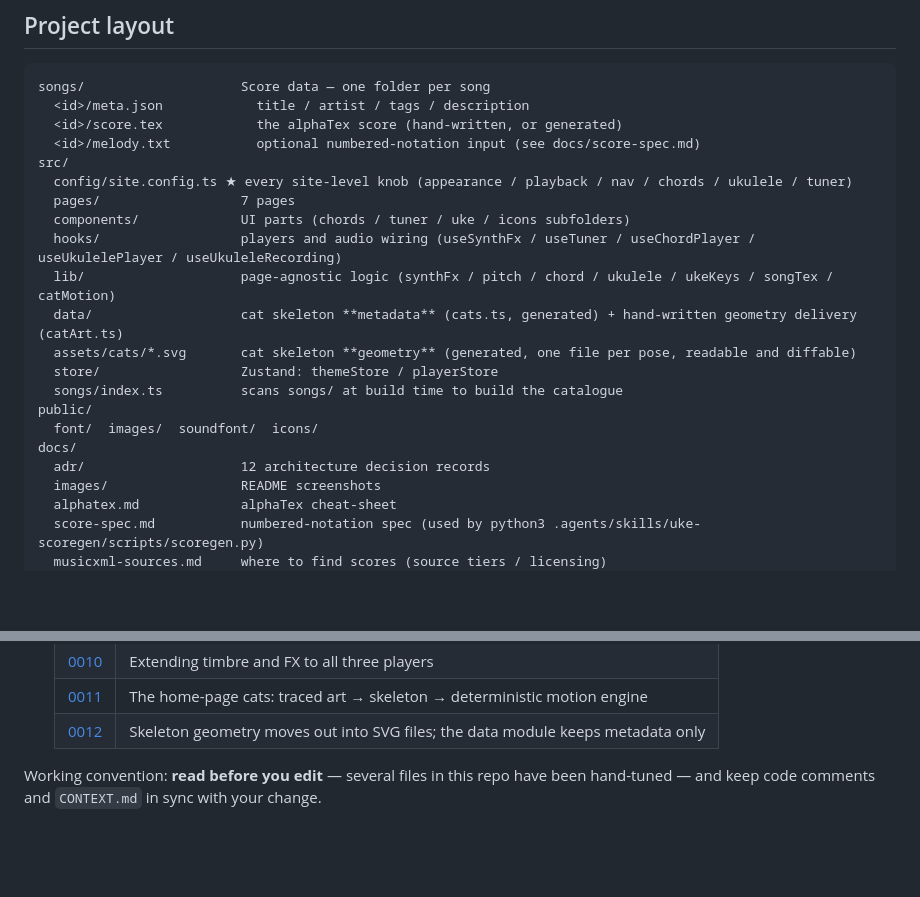
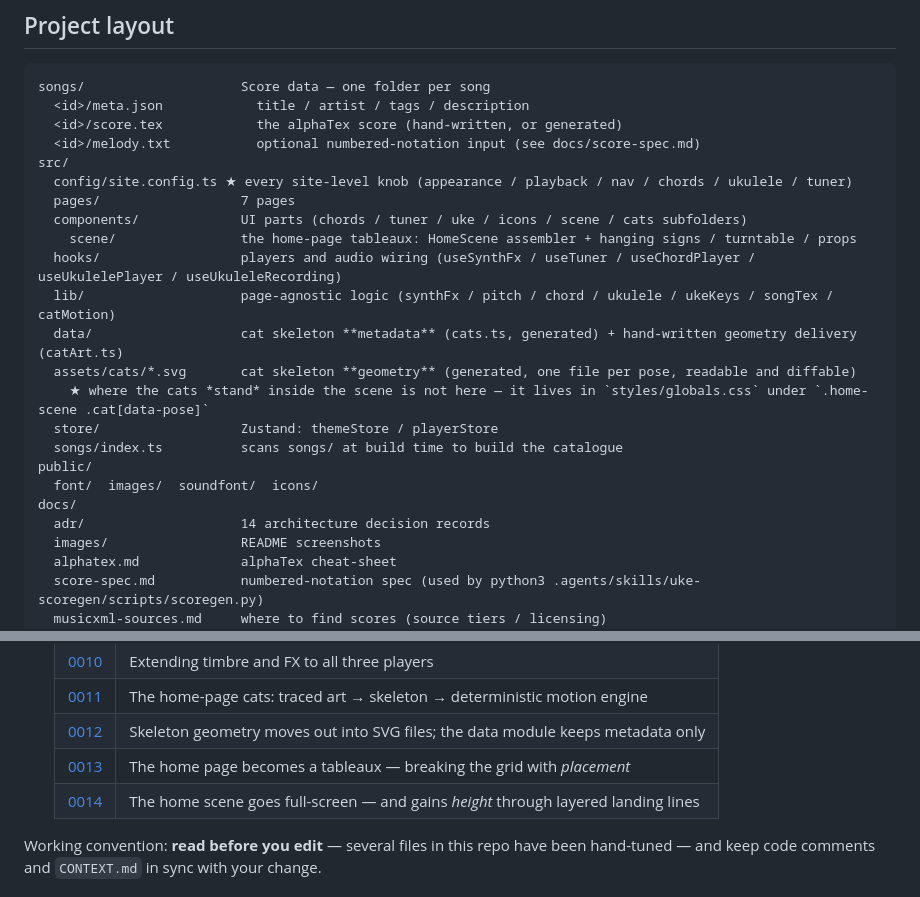
Before and after one commit to yuanruixin/ukulele-isle, a Markdown page: README.en.md, 2 parts joined by grey strips. Rendered like a GitHub page; blank space fills up the shorter version.

Commit message:
feat: cats coffee scene

```diff
--- a/README.en.md
+++ b/README.en.md
@@ -74,17 +75,19 @@ songs/                    Score data — one folder per song
 src/
   config/site.config.ts ★ every site-level knob (appearance / playback / nav / chords / ukulele / tuner)
   pages/                  7 pages
-  components/             UI parts (chords / tuner / uke / icons subfolders)
+  components/             UI parts (chords / tuner / uke / icons / scene / cats subfolders)
+    scene/                the home-page tableaux: HomeScene assembler + hanging signs / turntable / props
   hooks/                  players and audio wiring (useSynthFx / useTuner / useChordPlayer / useUkulelePlayer / useUkuleleRecording)
   lib/                    page-agnostic logic (synthFx / pitch / chord / ukulele / ukeKeys / songTex / catMotion)
   data/                   cat skeleton **metadata** (cats.ts, generated) + hand-written geometry delivery (catArt.ts)
   assets/cats/*.svg       cat skeleton **geometry** (generated, one file per pose, readable and diffable)
+    ★ where the cats *stand* inside the scene is not here — it lives in `styles/globals.css` under `.home-scene .cat[data-pose]`
   store/                  Zustand: themeStore / playerStore
   songs/index.ts          scans songs/ at build time to build the catalogue
 public/
   font/  images/  soundfont/  icons/
 docs/
-  adr/                    12 architecture decision records
+  adr/                    14 architecture decision records
   images/                 README screenshots
   alphatex.md             alphaTex cheat-sheet
   score-spec.md           numbered-notation spec (used by python3 .agents/skills/uke-scoregen/scripts/scoregen.py)
@@ -200,6 +203,8 @@ When a score doesn't name an instrument, alphaTab defaults to **25 = steel-strin
   | [0010](docs/adr/0010-timbre-and-fx-for-all-players.md) | Extending timbre and FX to all three players |
   | [0011](docs/adr/0011-home-cat-motion-engine.md) | The home-page cats: traced art → skeleton → deterministic motion engine |
   | [0012](docs/adr/0012-motion-art-as-svg-files.md) | Skeleton geometry moves out into SVG files; the data module keeps metadata only |
+  | [0013](docs/adr/0013-home-scene-instead-of-a-row.md) | The home page becomes a tableaux — breaking the grid with *placement* |
+  | [0014](docs/adr/0014-home-scene-fullscreen-and-heights.md) | The home scene goes full-screen — and gains *height* through layered landing lines |
 
 Working convention: **read before you edit** — several files in this repo have been hand-tuned — and keep code comments and `CONTEXT.md` in sync with your change.
 
```
Also changed, not shown: other parts of README.en.md (+2 -1 lines), CONTEXT.md (+16 -5 lines), README.md (+8 -3 lines), docs/adr/0013-home-scene-instead-of-a-row.md (added, +96 -0 lines), docs/adr/0014-home-scene-fullscreen-and-heights.md (added, +144 -0 lines), docs/images/home-dark.png, docs/images/home.png, 11 other files.
